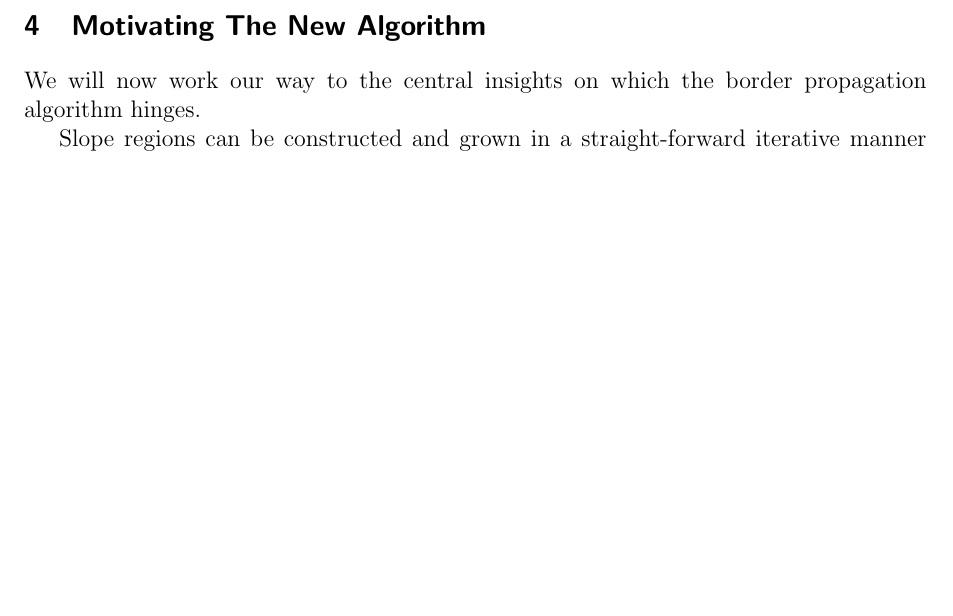
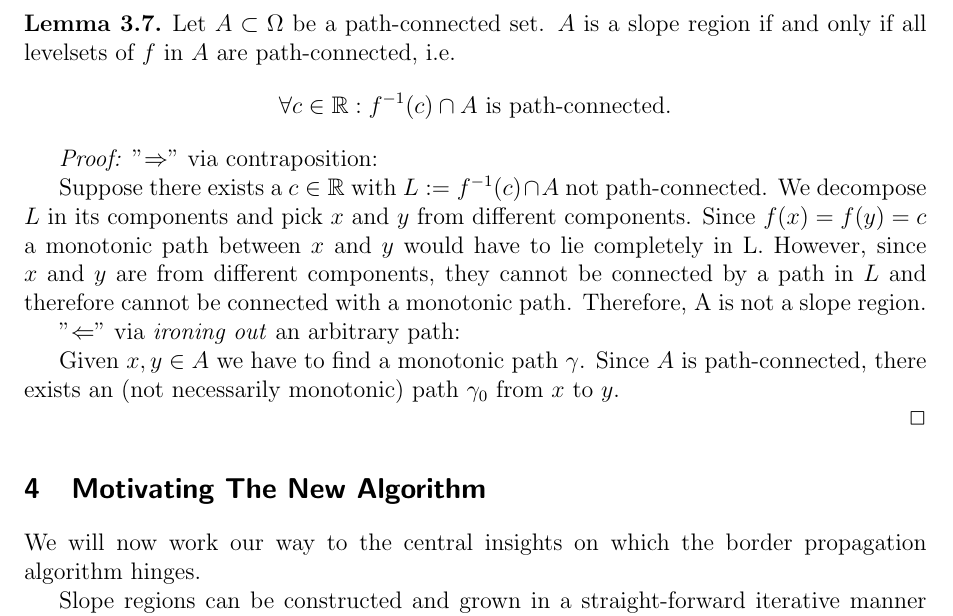
Before and after one commit to SirFloIII/GschichtlOnkel, a LaTeX document (LaTeX/border_propagation.tex): part of page 5 of 5, cut at the place of the change, the shorter picture padded with empty space. Compiled offline with pdfLaTeX.

Commit message:
started proof of fundamental lemma.

```diff
--- a/LaTeX/border_propagation.tex
+++ b/LaTeX/border_propagation.tex
@@ -128,7 +128,25 @@ $\succeq$ is a partial order, i.e. fulfills reflexivity, antisymmetry and transi
 A slope region decomposition $\mathcal{A}$ is called \emph{maximally coarse} or simply \emph{coarse} if and only if there is no other coarser slope region decomposition.
 \end{defn}
 
+\begin{lem}
+Let $A \subset \Omega$ be a path-connected set. $A$ is a slope region if and only if all levelsets of $f$ in $A$ are path-connected, i.e.
+\begin{equation*}
+\forall c \in \mathbb{R}: f^{-1}(c) \cap A ~ \text{is path-connected}.
+\end{equation*}
 
+\emph{Proof:} "$\Rightarrow$" via contraposition:
+
+Suppose there exists a $c \in \mathbb{R}$ with $L := f^{-1}(c) \cap A$ not path-connected. We decompose $L$ in its components and pick $x$ and $y$ from different components. Since $f(x) = f(y) = c$ a monotonic path between $x$ and $y$ would have to lie completely in L. However, since $x$ and $y$ are from different components, they cannot be connected by a path in $L$ and therefore cannot be connected with a monotonic path. Therefore, A is not a slope region.
+
+"$\Leftarrow$" via \emph{ironing out} an arbitrary path:
+
+Given $x, y \in A$ we have to find a monotonic path $\gamma$. Since $A$ is path-connected, there exists an (not necessarily monotonic) path $\gamma_0$ from $x$ to $y$.
+
+
+
+
+\hfill $\Box$
+\end{lem}
 
 
 \section{Motivating The New Algorithm}
```
